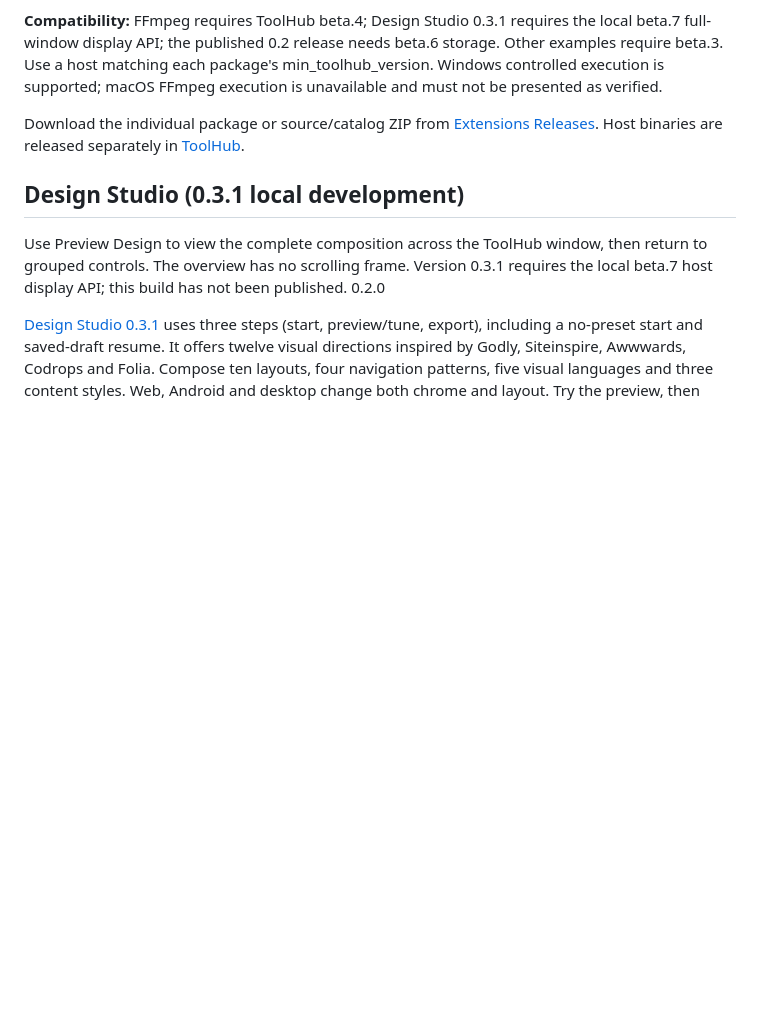
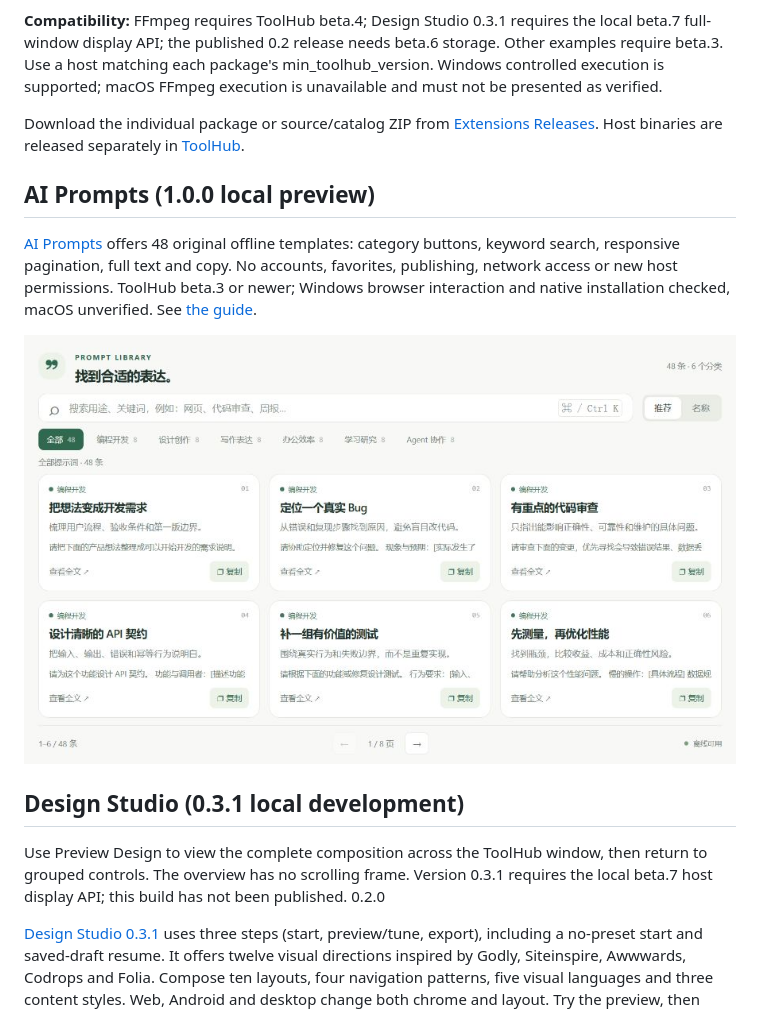
Before and after one commit to xiyuxiao1314/ToolHub-Extensions, a Markdown page: README.en.md, the part around the change. Drawn GitHub-style; pictures changed too: docs/images/ai-prompts.png (added); blank space fills up the shorter version.

```diff
--- a/README.en.md
+++ b/README.en.md
@@ -9,6 +9,12 @@ Download and extract this repository, then open [index.html](index.html) locally
 **Compatibility:** FFmpeg requires ToolHub beta.4; Design Studio 0.3.1 requires the local beta.7 full-window display API; the published 0.2 release needs beta.6 storage. Other examples require beta.3. Use a host matching each package's min_toolhub_version. Windows controlled execution is supported; macOS FFmpeg execution is unavailable and must not be presented as verified.
 
 Download the individual package or source/catalog ZIP from [Extensions Releases](https://github.com/xiyuxiao1314/ToolHub-Extensions/releases/tag/design-studio-v0.2.0). Host binaries are released separately in [ToolHub](https://github.com/xiyuxiao1314/ToolHub/releases).
+
+## AI Prompts (1.0.0 local preview)
+
+[AI Prompts](packages/ai-prompts/1.0.0/ai-prompts.toolhub-extension.json) offers 48 original offline templates: category buttons, keyword search, responsive pagination, full text and copy. No accounts, favorites, publishing, network access or new host permissions. ToolHub beta.3 or newer; Windows browser interaction and native installation checked, macOS unverified. See [the guide](docs/AI-PROMPTS.en.md).
+
+![AI Prompts](docs/images/ai-prompts.png)
 
 ## Design Studio (0.3.1 local development)
 
```
Also changed, not shown: README.md (+7 -0 lines), docs/AI-PROMPTS.en.md (added, +15 -0 lines), docs/AI-PROMPTS.md (added, +48 -0 lines), docs/VERIFICATION.md (+4 -0 lines), docs/images/ai-prompts-detail.png (added), 13 other files.
